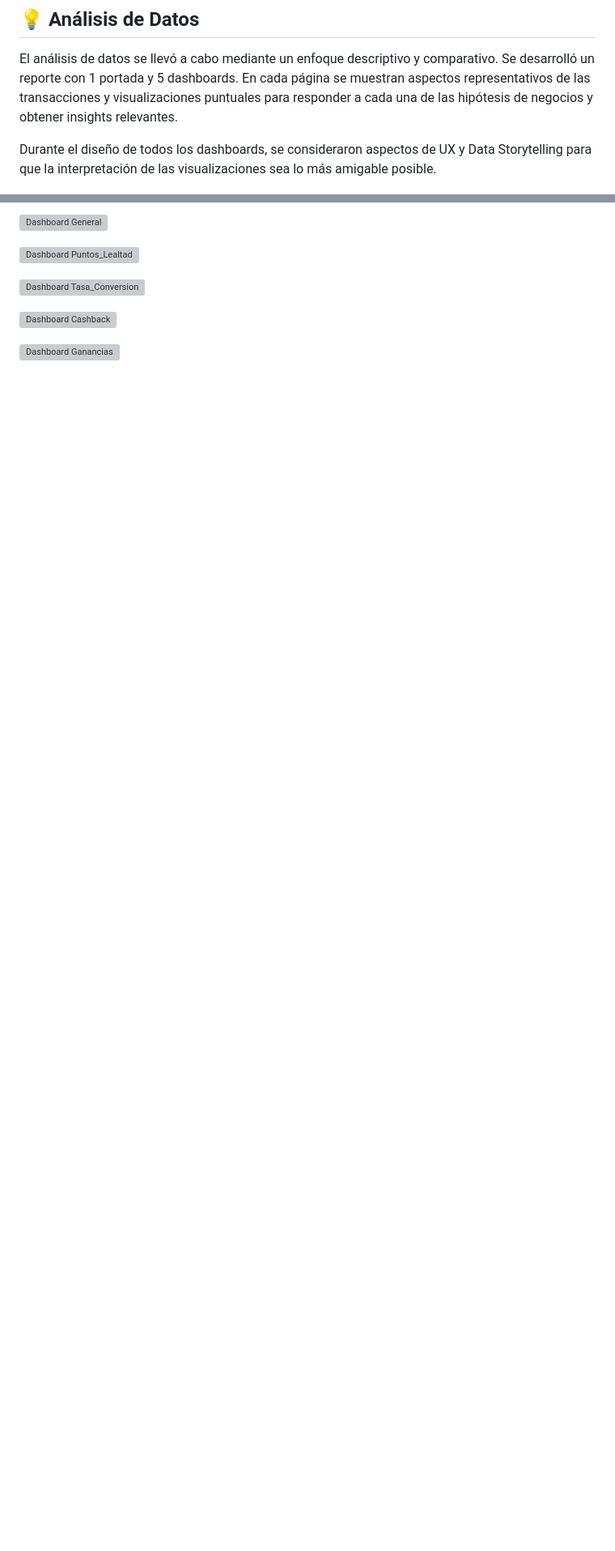
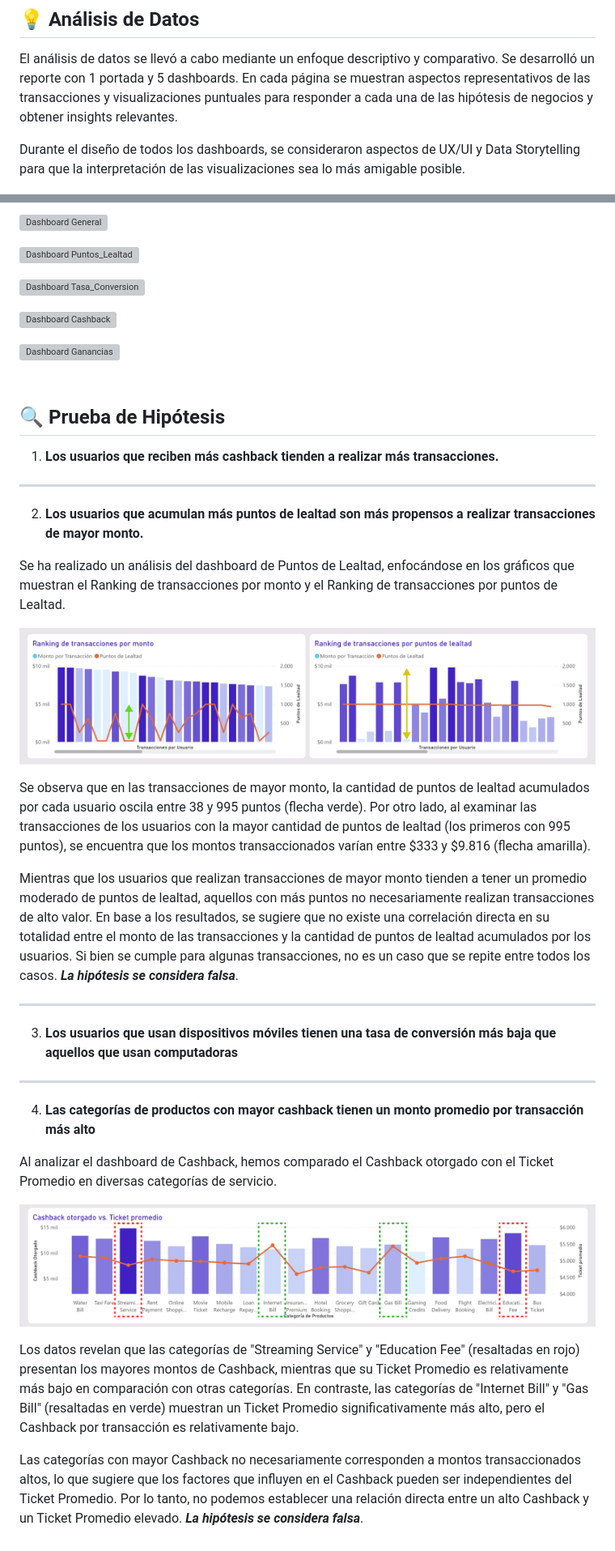
Before and after one commit to mabustillo14/Paytm-wallet-analysis, a Markdown page: README.md, 2 parts joined by grey strips. Shown at 81% size. Rendered like a GitHub page; blank space fills up the shorter version; grey boxes are pictures that could not be loaded.

Commit message:
[UPDATE] Añadir resultados de las hipótesis

```diff
--- a/README.md
+++ b/README.md
@@ -160,7 +160,7 @@ transaction_abandonment_rate = DIVIDE(
 ## <br>💡 Análisis de Datos
 El análisis de datos se llevó a cabo mediante un enfoque descriptivo y comparativo. Se desarrolló un reporte con 1 portada y 5 dashboards. En cada página se muestran aspectos representativos de las transacciones y visualizaciones puntuales para responder a cada una de las hipótesis de negocios y obtener insights relevantes.
 
-Durante el diseño de todos los dashboards, se consideraron aspectos de UX y Data Storytelling para que la interpretación de las visualizaciones sea lo más amigable posible.
+Durante el diseño de todos los dashboards, se consideraron aspectos de UX/UI y Data Storytelling para que la interpretación de las visualizaciones sea lo más amigable posible.
 
 ![Dashboard HOME](/images/dashboard_0.jpg)
 
@@ -173,3 +173,34 @@ Durante el diseño de todos los dashboards, se consideraron aspectos de UX y Dat
 ![Dashboard Cashback](/images/dashboard_4.jpg)
 
 ![Dashboard Ganancias](/images/dashboard_5.jpg)
+
+## <br>🔍 Prueba de Hipótesis
+1. **Los usuarios que reciben más cashback tienden a realizar más transacciones.**
+
+
+---
+
+2. **Los usuarios que acumulan más puntos de lealtad son más propensos a realizar transacciones de mayor monto.**
+
+Se ha realizado un análisis del dashboard de Puntos de Lealtad, enfocándose en los gráficos que muestran el Ranking de transacciones por monto y el Ranking de transacciones por puntos de Lealtad.
+
+![Visualización del Dashboard Puntos de Lealtad](/images/visualization_hn2_1.png)
+
+Se observa que en las transacciones de mayor monto, la cantidad de puntos de lealtad acumulados por cada usuario oscila entre 38 y 995 puntos (flecha verde). Por otro lado, al examinar las transacciones de los usuarios con la mayor cantidad de puntos de lealtad (los primeros con 995 puntos), se encuentra que los montos transaccionados varían entre $333 y $9.816 (flecha amarilla).
+
+Mientras que los usuarios que realizan transacciones de mayor monto tienden a tener un promedio moderado de puntos de lealtad, aquellos con más puntos no necesariamente realizan transacciones de alto valor. En base a los resultados, se sugiere que no existe una correlación directa en su totalidad entre el monto de las transacciones y la cantidad de puntos de lealtad acumulados por los usuarios. Si bien se cumple para algunas transacciones, no es un caso que se repite entre todos los casos. **_La hipótesis se considera falsa_**.
+
+
+---
+3. **Los usuarios que usan dispositivos móviles tienen una tasa de conversión más baja que aquellos que usan computadoras**
+
+---
+4. **Las categorías de productos con mayor cashback tienen un monto promedio por transacción más alto**
+
+Al analizar el dashboard de Cashback, hemos comparado el Cashback otorgado con el Ticket Promedio en diversas categorías de servicio.
+
+![Visualización del Dashboard Cashback](/images/visualization_hn4_1.png)
+
+Los datos revelan que las categorías de "Streaming Service" y "Education Fee" (resaltadas en rojo) presentan los mayores montos de Cashback, mientras que su Ticket Promedio es relativamente más bajo en comparación con otras categorías. En contraste, las categorías de "Internet Bill" y "Gas Bill" (resaltadas en verde) muestran un Ticket Promedio significativamente más alto, pero el Cashback por transacción es relativamente bajo.
+
+Las categorías con mayor Cashback no necesariamente corresponden a montos transaccionados altos, lo que sugiere que los factores que influyen en el Cashback pueden ser independientes del Ticket Promedio. Por lo tanto, no podemos establecer una relación directa entre un alto Cashback y un Ticket Promedio elevado. **_La hipótesis se considera falsa_**.
```
